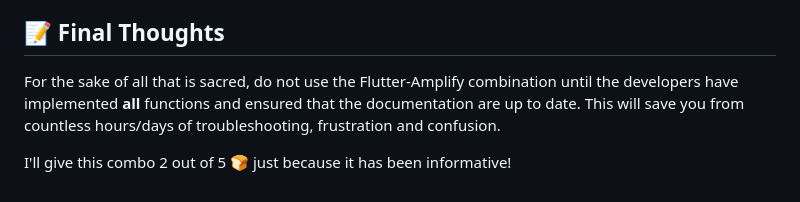
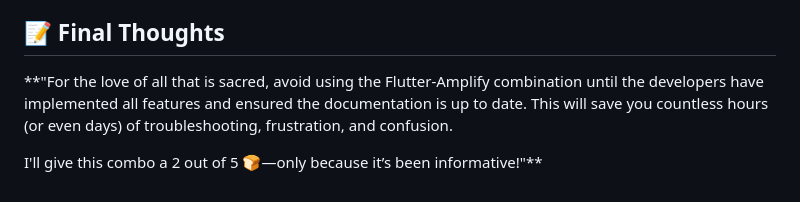
Before and after one commit to Disce-et-facere/portfolio_frontend, a Markdown page: README.md, the part around the change. GitHub-like rendering.

```diff
--- a/README.md
+++ b/README.md
@@ -86,6 +86,6 @@ This project is a **scalable and lightweight IoT dashboard** designed for custom
 
 ## 📝 Final Thoughts
 
-For the sake of all that is sacred, do not use the Flutter-Amplify combination until the developers have implemented **all** functions and ensured that the documentation are up to date. This will save you from countless hours/days of troubleshooting, frustration and confusion.
+**"For the love of all that is sacred, avoid using the Flutter-Amplify combination until the developers have implemented all features and ensured the documentation is up to date. This will save you countless hours (or even days) of troubleshooting, frustration, and confusion.
 
-I'll give this combo 2 out of 5 🍞 just because it has been informative!
+I'll give this combo a 2 out of 5 🍞—only because it’s been informative!"**
```
